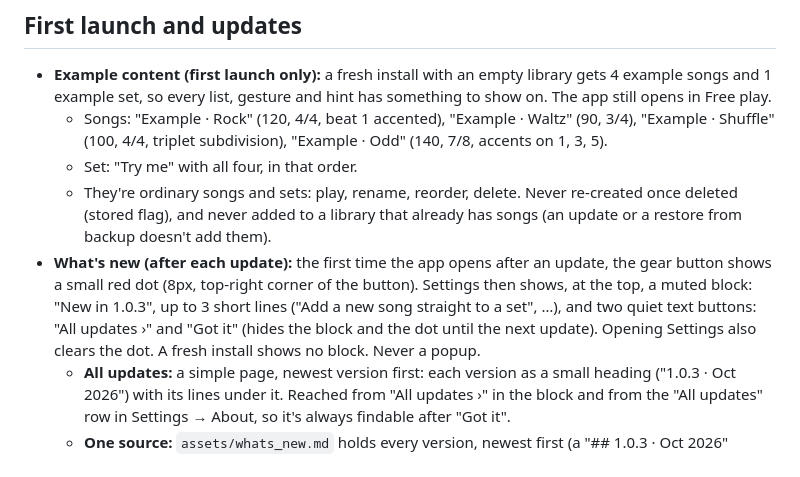
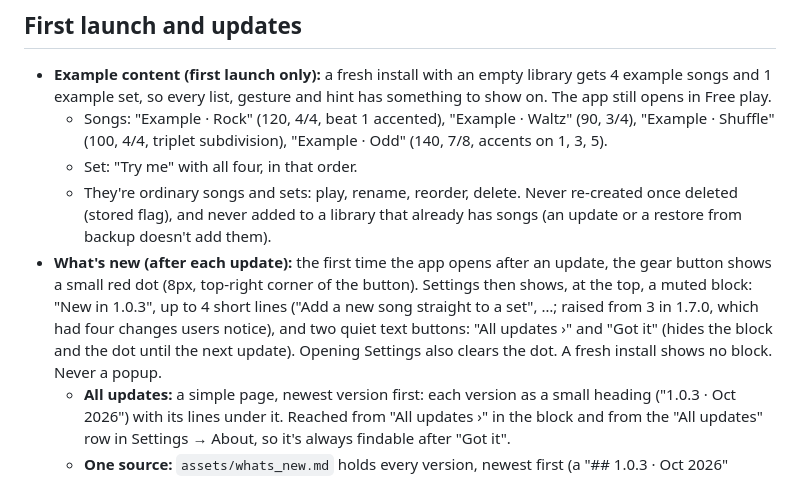
Before and after one commit to drormos/metra, a Markdown page: docs/design/ui-spec.md, the part around the change. GitHub-like rendering.

Commit message:
Design: spec, What's new shows up to 4 lines
Co-Authored-By: Claude Opus 5.5 <noreply@anthropic.com>

```diff
--- a/docs/design/ui-spec.md
+++ b/docs/design/ui-spec.md
@@ -464,7 +464,7 @@ Generate all platform sizes from these (e.g. with `flutter_launcher_icons`, afte
   - Songs: "Example · Rock" (120, 4/4, beat 1 accented), "Example · Waltz" (90, 3/4), "Example · Shuffle" (100, 4/4, triplet subdivision), "Example · Odd" (140, 7/8, accents on 1, 3, 5).
   - Set: "Try me" with all four, in that order.
   - They're ordinary songs and sets: play, rename, reorder, delete. Never re-created once deleted (stored flag), and never added to a library that already has songs (an update or a restore from backup doesn't add them).
-- **What's new (after each update):** the first time the app opens after an update, the gear button shows a small red dot (8px, top-right corner of the button). Settings then shows, at the top, a muted block: "New in 1.0.3", up to 3 short lines ("Add a new song straight to a set", …), and two quiet text buttons: "All updates ›" and "Got it" (hides the block and the dot until the next update). Opening Settings also clears the dot. A fresh install shows no block. Never a popup.
+- **What's new (after each update):** the first time the app opens after an update, the gear button shows a small red dot (8px, top-right corner of the button). Settings then shows, at the top, a muted block: "New in 1.0.3", up to 4 short lines ("Add a new song straight to a set", …; raised from 3 in 1.7.0, which had four changes users notice), and two quiet text buttons: "All updates ›" and "Got it" (hides the block and the dot until the next update). Opening Settings also clears the dot. A fresh install shows no block. Never a popup.
   - **All updates:** a simple page, newest version first: each version as a small heading ("1.0.3 · Oct 2026") with its lines under it. Reached from "All updates ›" in the block and from the "All updates" row in Settings → About, so it's always findable after "Got it".
   - **One source:** `assets/whats_new.md` holds every version, newest first (a "## 1.0.3 · Oct 2026" heading, then "- " lines). The block shows the top version; the page shows all of it; the top version's lines are also the Play Store release notes.
 
```
